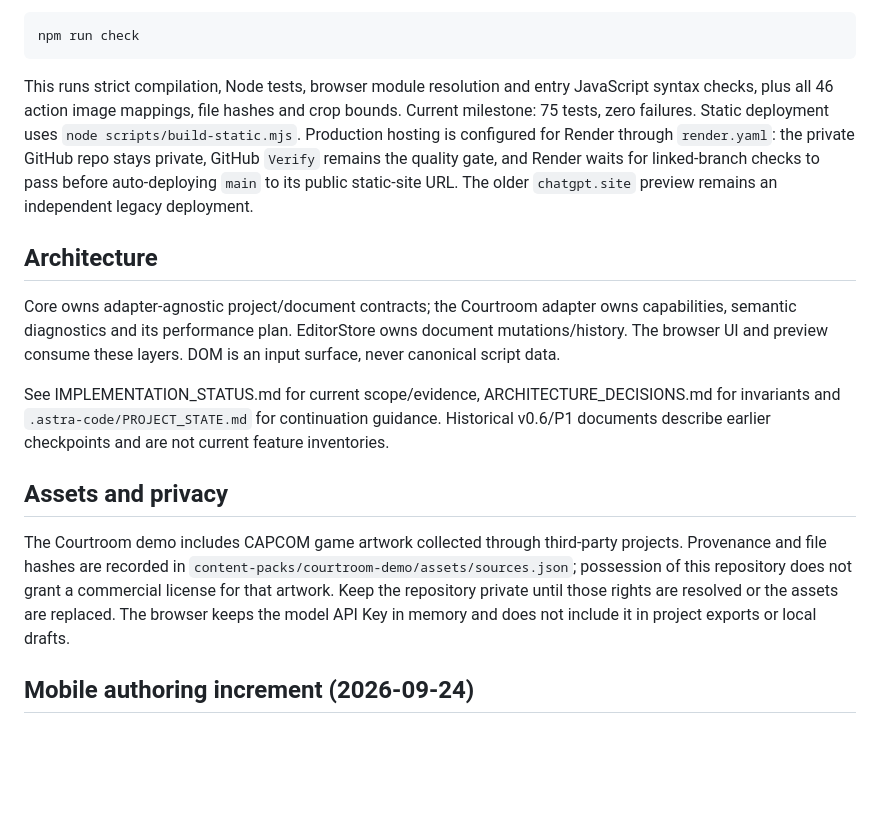
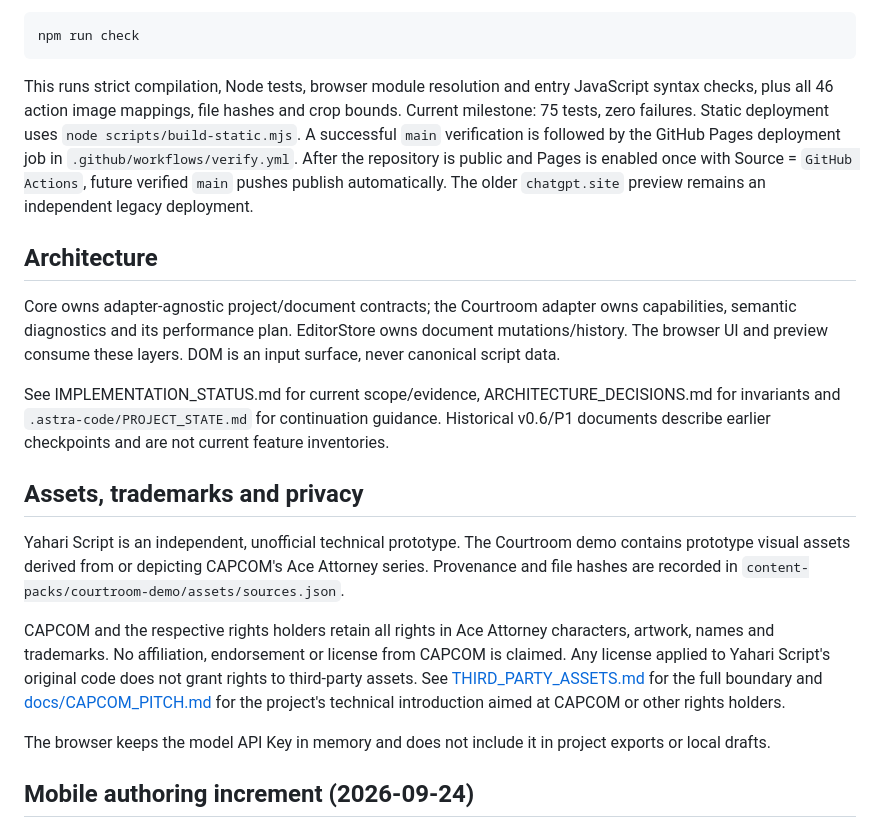
Before and after one commit to 6jingyong/yahari-script, a Markdown page: README.md, the part around the change. GitHub-like rendering; blank space fills up the shorter version.

Commit message:
Prepare README for public repository and Pages

````diff
--- a/README.md
+++ b/README.md
@@ -29,16 +29,20 @@ Open http://127.0.0.1:4173/apps/editor/ . For checks:
 npm run check
 ```
 
-This runs strict compilation, Node tests, browser module resolution and entry JavaScript syntax checks, plus all 46 action image mappings, file hashes and crop bounds. Current milestone: 75 tests, zero failures. Static deployment uses `node scripts/build-static.mjs`. Production hosting is configured for Render through `render.yaml`: the private GitHub repo stays private, GitHub `Verify` remains the quality gate, and Render waits for linked-branch checks to pass before auto-deploying `main` to its public static-site URL. The older `chatgpt.site` preview remains an independent legacy deployment.
+This runs strict compilation, Node tests, browser module resolution and entry JavaScript syntax checks, plus all 46 action image mappings, file hashes and crop bounds. Current milestone: 75 tests, zero failures. Static deployment uses `node scripts/build-static.mjs`. A successful `main` verification is followed by the GitHub Pages deployment job in `.github/workflows/verify.yml`. After the repository is public and Pages is enabled once with Source = `GitHub Actions`, future verified `main` pushes publish automatically. The older `chatgpt.site` preview remains an independent legacy deployment.
 
 ## Architecture
 Core owns adapter-agnostic project/document contracts; the Courtroom adapter owns capabilities, semantic diagnostics and its performance plan. EditorStore owns document mutations/history. The browser UI and preview consume these layers. DOM is an input surface, never canonical script data.
 
 See IMPLEMENTATION_STATUS.md for current scope/evidence, ARCHITECTURE_DECISIONS.md for invariants and `.astra-code/PROJECT_STATE.md` for continuation guidance. Historical v0.6/P1 documents describe earlier checkpoints and are not current feature inventories.
 
-## Assets and privacy
+## Assets, trademarks and privacy
 
-The Courtroom demo includes CAPCOM game artwork collected through third-party projects. Provenance and file hashes are recorded in `content-packs/courtroom-demo/assets/sources.json`; possession of this repository does not grant a commercial license for that artwork. Keep the repository private until those rights are resolved or the assets are replaced. The browser keeps the model API Key in memory and does not include it in project exports or local drafts.
+Yahari Script is an independent, unofficial technical prototype. The Courtroom demo contains prototype visual assets derived from or depicting CAPCOM's Ace Attorney series. Provenance and file hashes are recorded in `content-packs/courtroom-demo/assets/sources.json`.
+
+CAPCOM and the respective rights holders retain all rights in Ace Attorney characters, artwork, names and trademarks. No affiliation, endorsement or license from CAPCOM is claimed. Any license applied to Yahari Script's original code does not grant rights to third-party assets. See [THIRD_PARTY_ASSETS.md](./THIRD_PARTY_ASSETS.md) for the full boundary and [docs/CAPCOM_PITCH.md](./docs/CAPCOM_PITCH.md) for the project's technical introduction aimed at CAPCOM or other rights holders.
+
+The browser keeps the model API Key in memory and does not include it in project exports or local drafts.
 
 ## Mobile authoring increment (2026-09-24)
 
````
